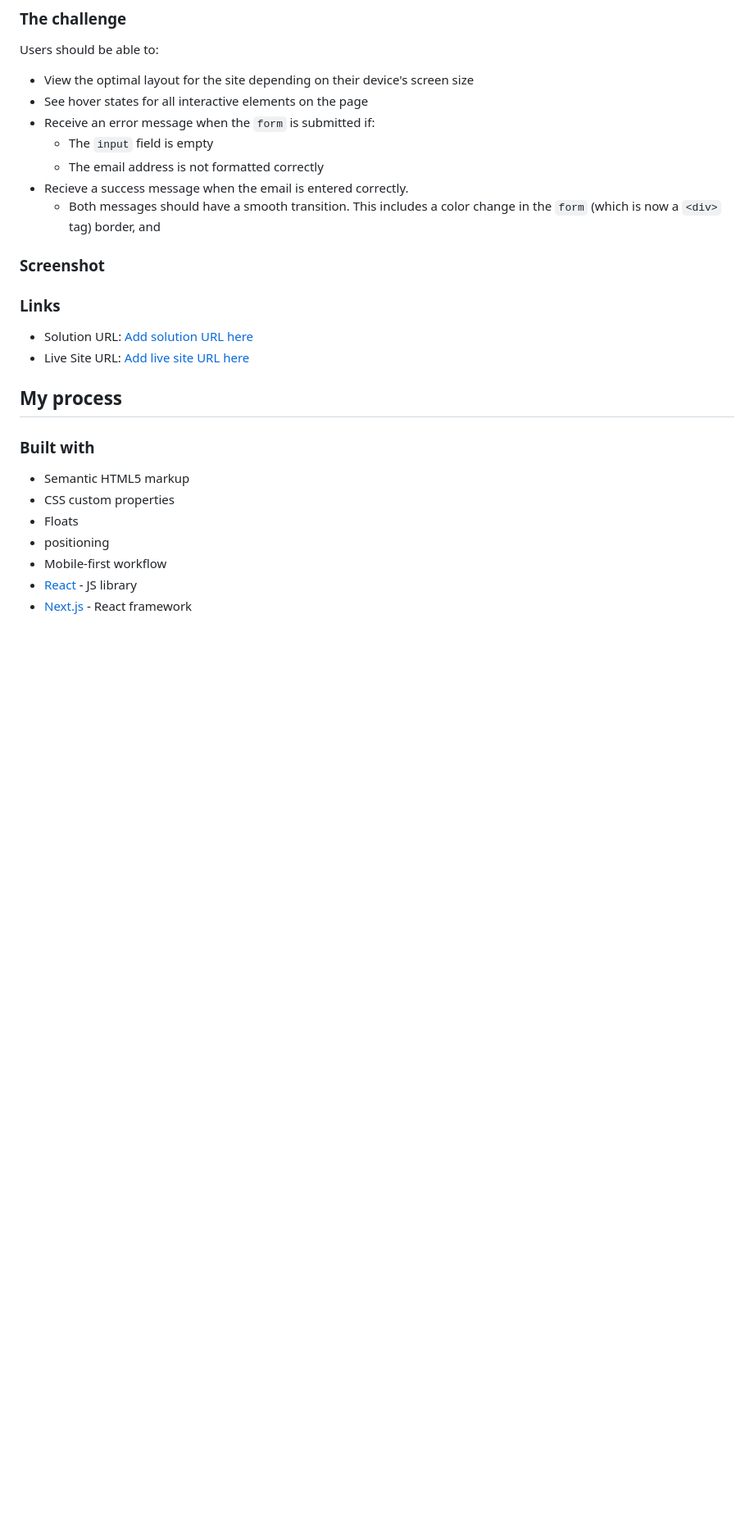
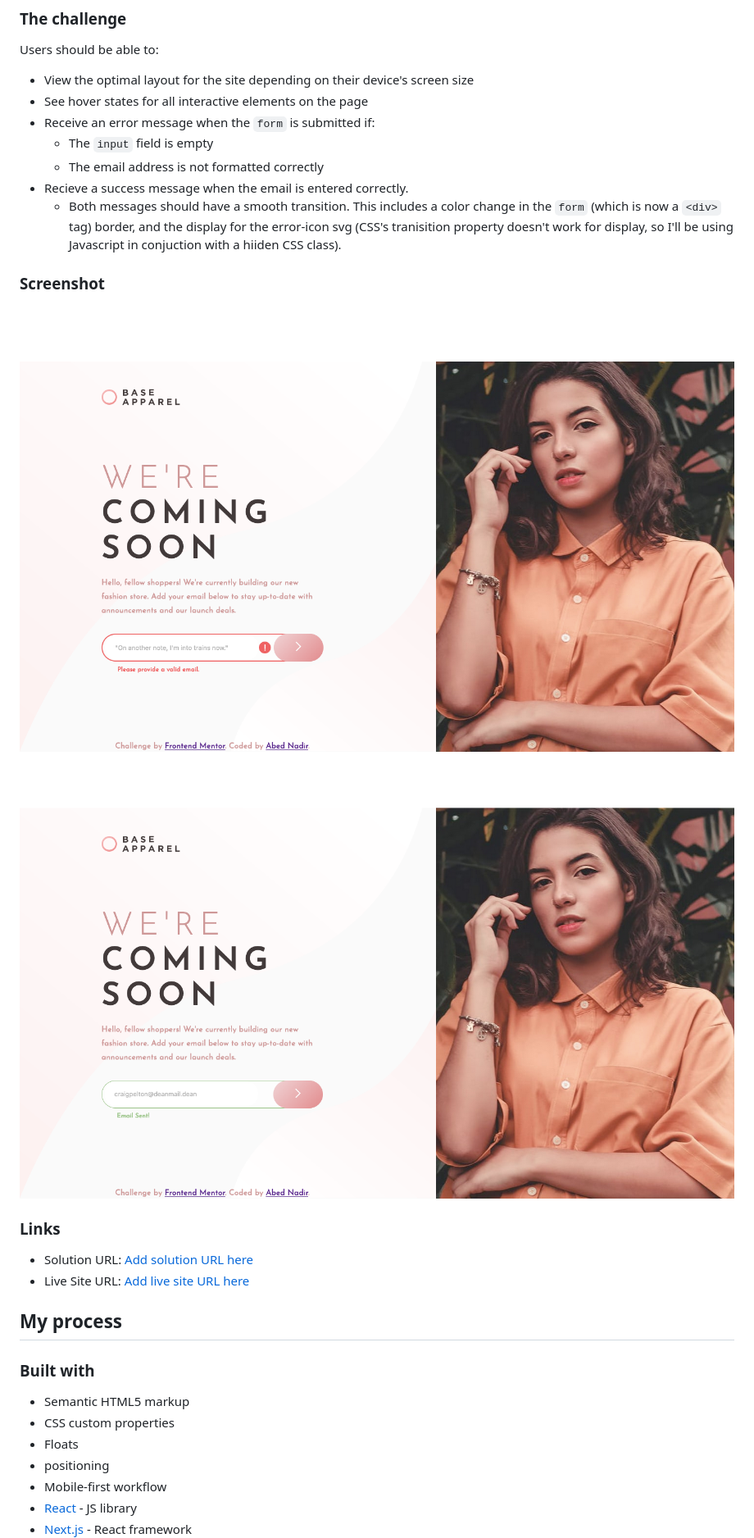
Before and after one commit to AstringentBeet/Base-Apparel, a Markdown page: README-template.md, the part around the change printed below. Shown: that part at 82% size. Drawn GitHub-style; pictures changed too: images/ver1.png, images/ver2.png; blank space fills up the shorter version.

```diff
--- a/README-template.md
+++ b/README-template.md
@@ -127,9 +132,12 @@ Users should be able to:
   - The email address is not formatted correctly
 - Recieve a success message when the email is entered correctly.
   - Both messages should have a smooth transition. This includes a color change in the
-  `form` (which is now a `<div>` tag) border, and
+  `form` (which is now a `<div>` tag) border, and the display for the error-icon svg (CSS's tranisition property doesn't work for display, so I'll be using Javascript in conjuction with a hiiden CSS class).
 
 ### Screenshot
+
+![invalid email entered:](images/ver1.png)
+![Valid email entered:](images/ver2.png)
 
 ### Links
 
```
Also changed, not shown: other parts of README-template.md (+8 -2 lines), 4 other files.
